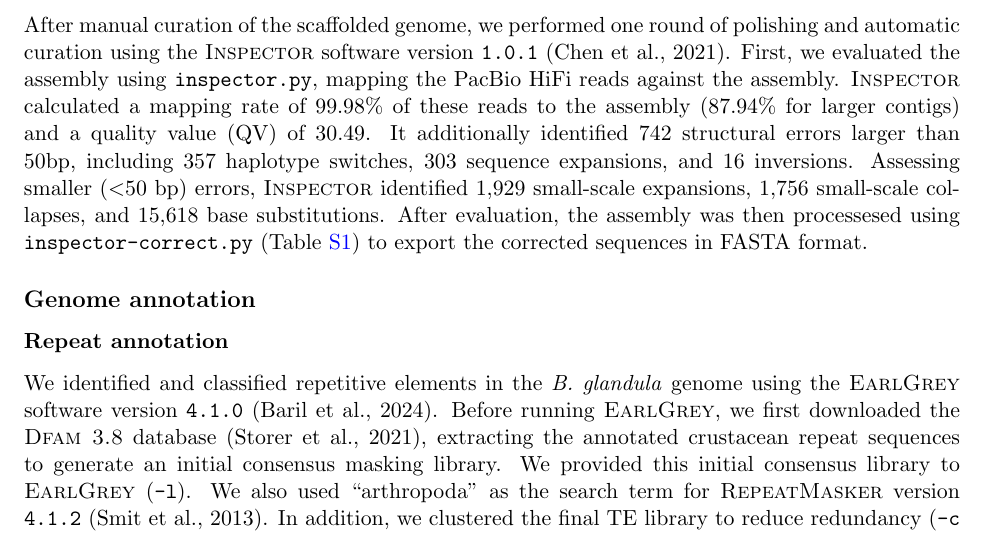
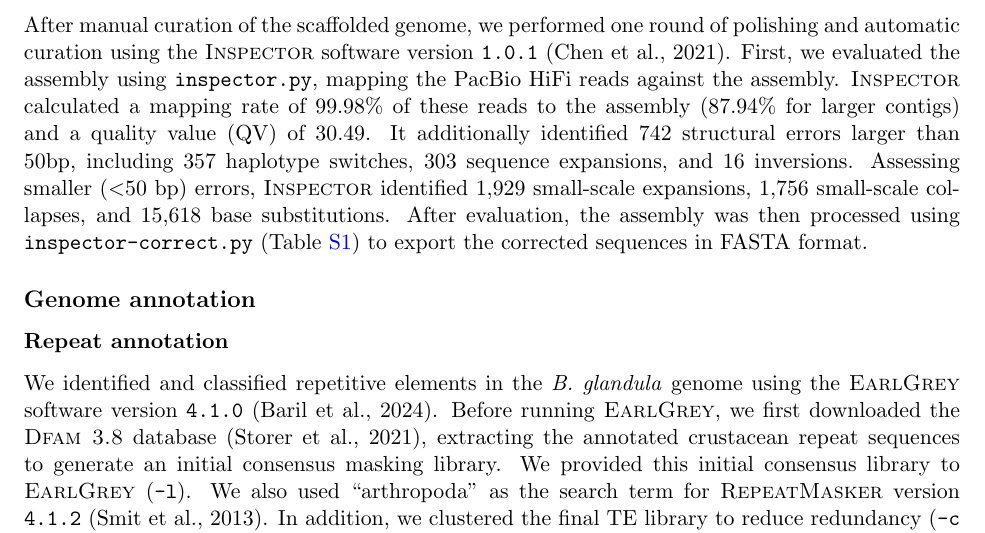
Before and after one commit to kr-colab/balanus_genome_ms, a LaTeX paper (docs/barnacle_genome_ms.tex): part of page 19 of 61, cut so that both start at the same text. Compiled offline with pdfLaTeX.

Commit message:
small changes

```diff
--- a/docs/barnacle_genome_ms.tex
+++ b/docs/barnacle_genome_ms.tex
@@ -1274,7 +1274,7 @@ It additionally identified 742 structural errors larger than 50bp, including
 357 haplotype switches, 303 sequence expansions, and 16 inversions.
 Assessing smaller ($<$50 bp) errors, \textsc{Inspector} identified 1,929 small-scale
 expansions, 1,756 small-scale collapses, and 15,618 base substitutions.
-After evaluation, the assembly was then processesed using \texttt{inspector-correct.py}
+After evaluation, the assembly was then processed using \texttt{inspector-correct.py}
 (Table~\ref{tab:sup_asm_stats}) to export the corrected sequences in FASTA format.
 
 \subsection*{Genome annotation}\label{sec:methods_annotation}
```
Also changed, not shown: README.md.
